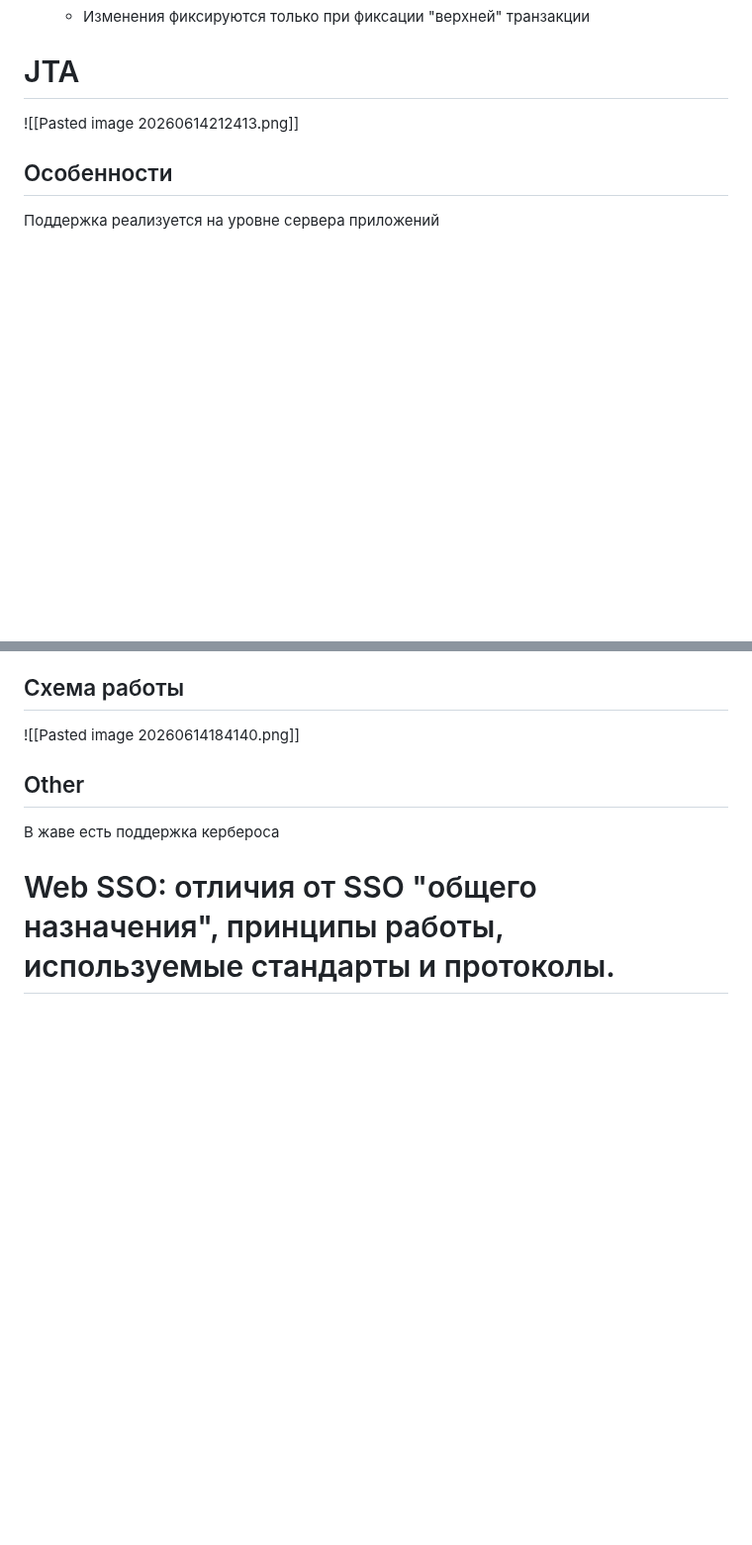
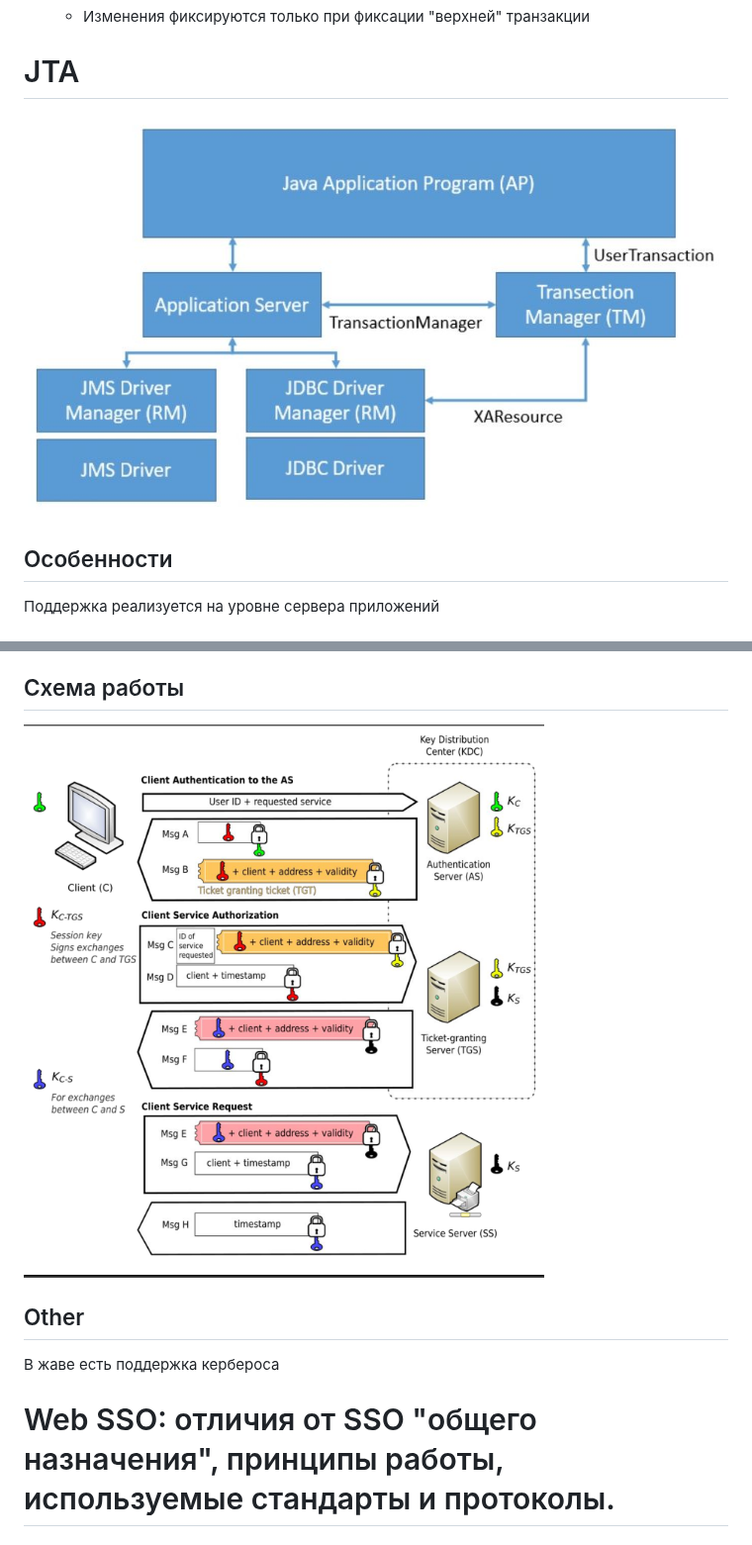
Before and after one commit to paryashie-yasheri/blps-rubezh-1-2-answers, a Markdown page: README.md, 2 parts joined by grey strips. Shown at 99% size. Drawn GitHub-style; blank space fills up the shorter version.

Commit message:
fix: move all images to images/, fix Obsidian refs, remove orphan

```diff
--- a/README.md
+++ b/README.md
@@ -247,7 +247,7 @@ AP — описывает бизнес-логику, управляет сост
 	- Изменения фиксируются только при фиксации "верхней" транзакции
 
 # JTA
-![[Pasted image 20260614212413.png]]
+![JTA](images/Pasted%20image%2020260614212413.png)
 
 ## Особенности
 Поддержка реализуется на уровне сервера приложений
@@ -498,7 +498,7 @@ Kerberos -- сетевой протокол аутентификации
 - Сессионный ключ имеет ограниченный срок действия $	o$ время на всех узлах должно быть синхронизировано
 
 ## Схема работы
-![[Pasted image 20260614184140.png]]
+![Схема работы Kerberos](images/Pasted%20image%2020260614184140.png)
 
 ## Other
 В жаве есть поддержка кербероса
```
Also changed, not shown: other parts of README.md (+2 -2 lines), Pasted image 20260614184128.png (deleted), images/Pasted image 20260614184140.png (renamed from Pasted image 20260614184140.png), images/Pasted image 20260614184644.png (renamed from Pasted image 20260614184644.png), images/Pasted image 20260614185545.png (renamed from Pasted image 20260614185545.png), images/Pasted image 20260614212413.png (renamed from Pasted image 20260614212413.png).
